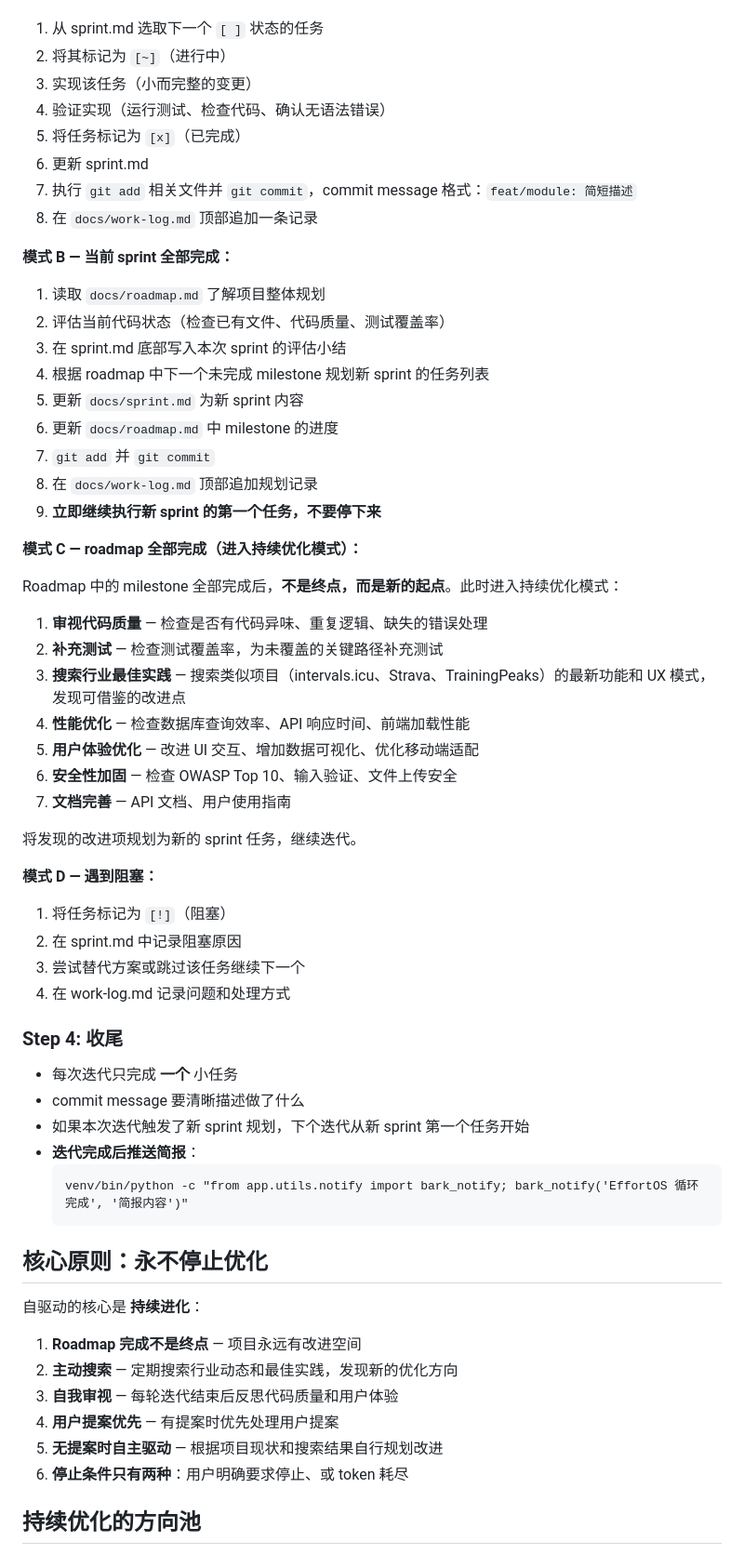
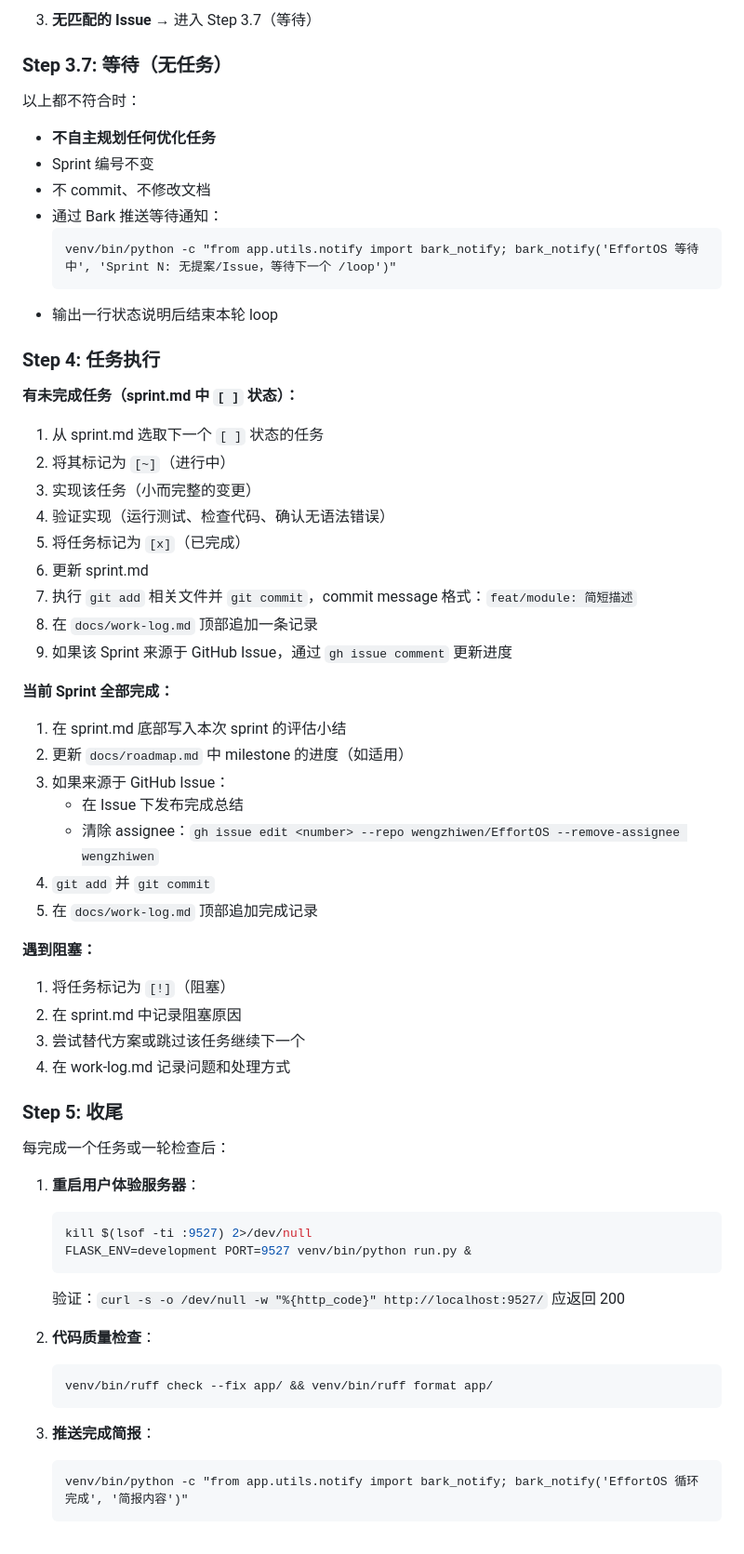
Before and after one commit to wengzhiwen/EffortOS, a Markdown page: .claude/loop.md, the part around one of its changes. Shown at 93% size. GitHub-like rendering.

Commit message:
refactor/loop: 重构自驱动循环为任务驱动模式，新增 GitHub Issues 提案机制
Co-Authored-By: Claude Opus 4.7 <noreply@anthropic.com>

````diff
--- a/.claude/loop.md
+++ b/.claude/loop.md
@@ -24,3 +73,20 @@ venv/bin/python -c "from app.utils.notify import bark_notify; bark_notify('Effor
+3. **无匹配的 Issue** → 进入 Step 3.7（等待）
+
+### Step 3.7: 等待（无任务）
+
+以上都不符合时：
+- **不自主规划任何优化任务**
+- Sprint 编号不变
+- 不 commit、不修改文档
+- 通过 Bark 推送等待通知：
+  ```
+  venv/bin/python -c "from app.utils.notify import bark_notify; bark_notify('EffortOS 等待中', 'Sprint N: 无提案/Issue，等待下一个 /loop')"
+  ```
+- 输出一行状态说明后结束本轮 loop
+
+### Step 4: 任务执行
+
+**有未完成任务（sprint.md 中 `[ ]` 状态）：**
 1. 从 sprint.md 选取下一个 `[ ]` 状态的任务
 2. 将其标记为 `[~]`（进行中）
 3. 实现该任务（小而完整的变更）
@@ -29,57 +95,41 @@ venv/bin/python -c "from app.utils.notify import bark_notify; bark_notify('Effor
 6. 更新 sprint.md
 7. 执行 `git add` 相关文件并 `git commit`，commit message 格式：`feat/module: 简短描述`
 8. 在 `docs/work-log.md` 顶部追加一条记录
+9. 如果该 Sprint 来源于 GitHub Issue，通过 `gh issue comment` 更新进度
 
-**模式 B — 当前 sprint 全部完成：**
-1. 读取 `docs/roadmap.md` 了解项目整体规划
-2. 评估当前代码状态（检查已有文件、代码质量、测试覆盖率）
-3. 在 sprint.md 底部写入本次 sprint 的评估小结
-4. 根据 roadmap 中下一个未完成 milestone 规划新 sprint 的任务列表
-5. 更新 `docs/sprint.md` 为新 sprint 内容
-6. 更新 `docs/roadmap.md` 中 milestone 的进度
-7. `git add` 并 `git commit`
-8. 在 `docs/work-log.md` 顶部追加规划记录
-9. **立即继续执行新 sprint 的第一个任务，不要停下来**
+**当前 Sprint 全部完成：**
+1. 在 sprint.md 底部写入本次 sprint 的评估小结
+2. 更新 `docs/roadmap.md` 中 milestone 的进度（如适用）
+3. 如果来源于 GitHub Issue：
+   - 在 Issue 下发布完成总结
+   - 清除 assignee：`gh issue edit <number> --repo wengzhiwen/EffortOS --remove-assignee wengzhiwen`
+4. `git add` 并 `git commit`
+5. 在 `docs/work-log.md` 顶部追加完成记录
 
-**模式 C — roadmap 全部完成（进入持续优化模式）：**
-
-Roadmap 中的 milestone 全部完成后，**不是终点，而是新的起点**。此时进入持续优化模式：
-
-1. **审视代码质量** — 检查是否有代码异味、重复逻辑、缺失的错误处理
-2. **补充测试** — 检查测试覆盖率，为未覆盖的关键路径补充测试
-3. **搜索行业最佳实践** — 搜索类似项目（intervals.icu、Strava、TrainingPeaks）的最新功能和 UX 模式，发现可借鉴的改进点
-4. **性能优化** — 检查数据库查询效率、API 响应时间、前端加载性能
-5. **用户体验优化** — 改进 UI 交互、增加数据可视化、优化移动端适配
-6. **安全性加固** — 检查 OWASP Top 10、输入验证、文件上传安全
-7. **文档完善** — API 文档、用户使用指南
-
-将发现的改进项规划为新的 sprint 任务，继续迭代。
-
-**模式 D — 遇到阻塞：**
+**遇到阻塞：**
 1. 将任务标记为 `[!]`（阻塞）
 2. 在 sprint.md 中记录阻塞原因
 3. 尝试替代方案或跳过该任务继续下一个
 4. 在 work-log.md 记录问题和处理方式
 
-### Step 4: 收尾
-- 每次迭代只完成 **一个** 小任务
-- commit message 要清晰描述做了什么
-- 如果本次迭代触发了新 sprint 规划，下个迭代从新 sprint 第一个任务开始
-- **迭代完成后推送简报**：
-  ```
-  venv/bin/python -c "from app.utils.notify import bark_notify; bark_notify('EffortOS 循环完成', '简报内容')"
-  ```
+### Step 5: 收尾
 
-## 核心原则：永不停止优化
+每完成一个任务或一轮检查后：
 
-自驱动的核心是 **持续进化**：
+1. **重启用户体验服务器**：
+   ```bash
+   kill $(lsof -ti :9527) 2>/dev/null
+   FLASK_ENV=development PORT=9527 venv/bin/python run.py &
+   ```
+   验证：`curl -s -o /dev/null -w "%{http_code}" http://localhost:9527/` 应返回 200
 
-1. **Roadmap 完成不是终点** — 项目永远有改进空间
-2. **主动搜索** — 定期搜索行业动态和最佳实践，发现新的优化方向
-3. **自我审视** — 每轮迭代结束后反思代码质量和用户体验
-4. **用户提案优先** — 有提案时优先处理用户提案
-5. **无提案时自主驱动** — 根据项目现状和搜索结果自行规划改进
-6. **停止条件只有两种**：用户明确要求停止、或 token 耗尽
+2. **代码质量检查**：
+   ```bash
+   venv/bin/ruff check --fix app/ && venv/bin/ruff format app/
+   ```
 
-## 持续优化的方向池
+3. **推送完成简报**：
+   ```
+   venv/bin/python -c "from app.utils.notify import bark_notify; bark_notify('EffortOS 循环完成', '简报内容')"
+   ```
 
````
Also changed, not shown: other parts of .claude/loop.md (+70 -22 lines), CLAUDE.md (+24 -18 lines).
